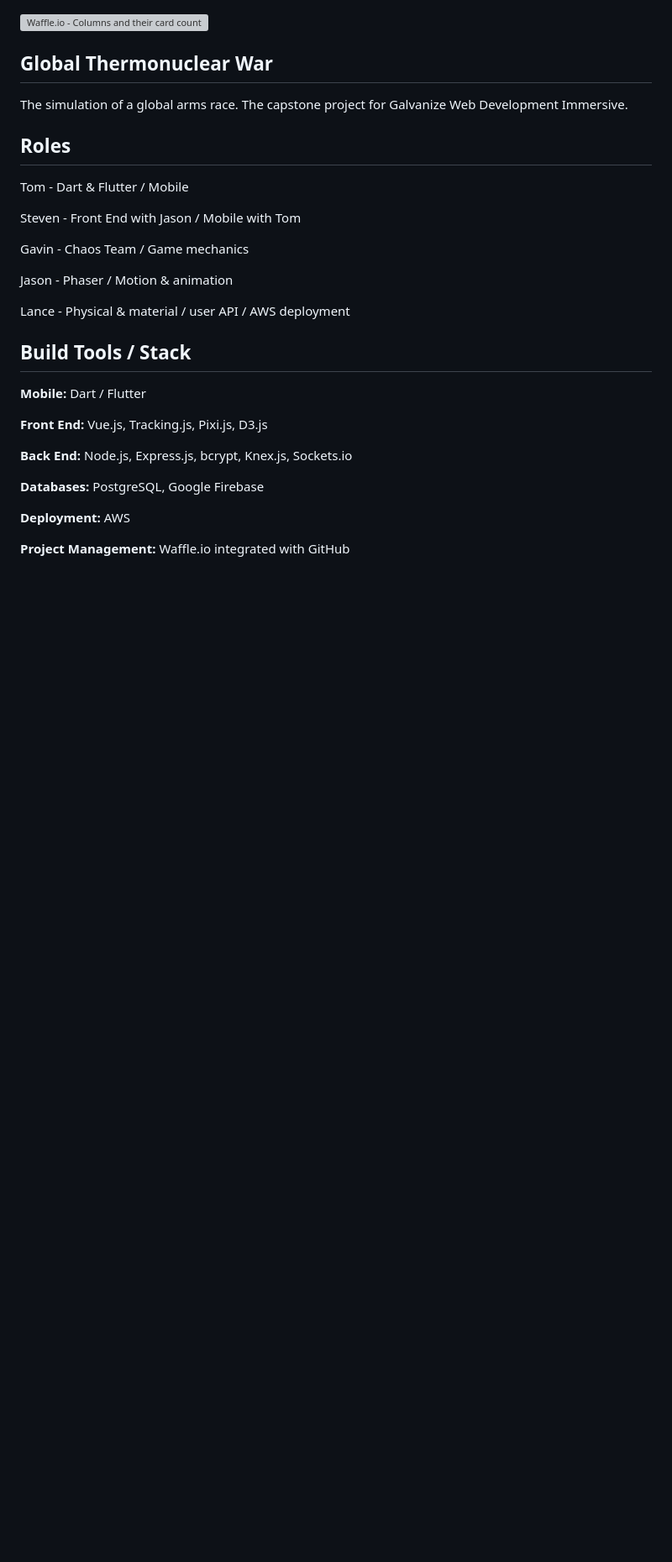
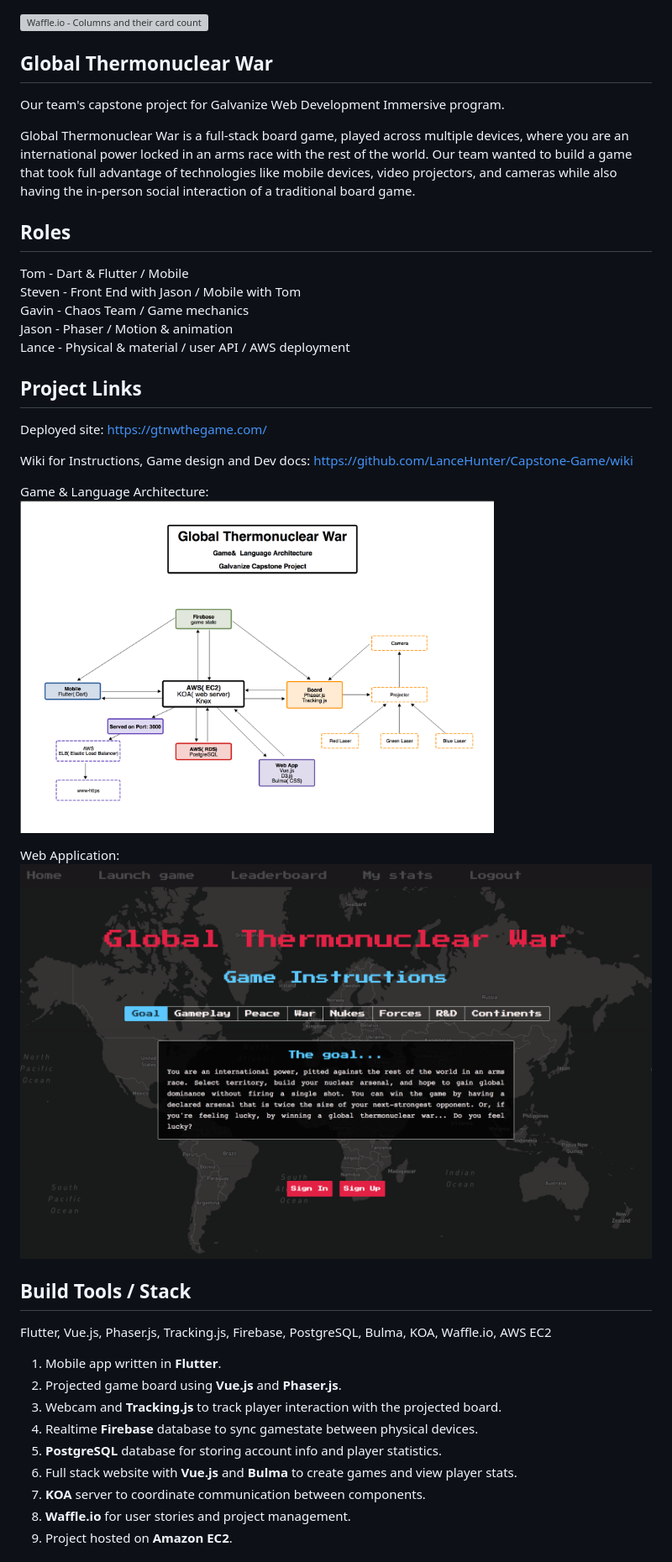
Before and after one commit to LanceHunter/Capstone-Game, a Markdown page: README.md, the part around the change printed below. Shown: that part at 84% size. GitHub-like rendering; pictures changed too: GTNW-Architecture.png (added), GTNW-Homepage.png (added); blank space fills up the shorter version; grey boxes are pictures that could not be loaded.

Commit message:
Updated README w propject links/details

```diff
--- a/README.md
+++ b/README.md
@@ -2,34 +2,49 @@
 
 ## Global Thermonuclear War
 
-The simulation of a global arms race. The capstone project for Galvanize Web Development Immersive.
+Our team's capstone project for Galvanize Web Development Immersive program.
+
+Global Thermonuclear War is a full-stack board game, played across multiple devices,
+where you are an international power locked in an arms race with the rest of the world.
+Our team wanted to build a game that took full advantage of technologies like mobile
+devices, video projectors, and cameras while also having the in-person social
+interaction of a traditional board game.
 
 
 ## Roles
 
 Tom - Dart & Flutter / Mobile
+Steven - Front End with Jason / Mobile with Tom
+Gavin - Chaos Team / Game mechanics
+Jason - Phaser / Motion & animation
+Lance - Physical & material / user API / AWS deployment
 
-Steven - Front End with Jason / Mobile with Tom
 
-Gavin - Chaos Team / Game mechanics
+## Project Links
 
-Jason - Phaser / Motion & animation
+Deployed site: https://gtnwthegame.com/
 
-Lance - Physical & material / user API / AWS deployment
+Wiki for Instructions, Game design and Dev docs: https://github.com/LanceHunter/Capstone-Game/wiki
+
+Game & Language Architecture:
+<img src="GTNW-Architecture.png" width="75%" height="75%">
+
+Web Application:
+[![Alt text](GTNW-Homepage.png)](GTNW-WebApp.mov)
 
 
 ## Build Tools / Stack
 
-**Mobile:** Dart / Flutter
+Flutter, Vue.js, Phaser.js, Tracking.js, Firebase, PostgreSQL, Bulma, KOA, Waffle.io, AWS EC2
 
-**Front End:** Vue.js, Tracking.js, Pixi.js, D3.js
-
-**Back End:** Node.js, Express.js, bcrypt, Knex.js, Sockets.io
-
-**Databases:** PostgreSQL, Google Firebase
-
-**Deployment:** AWS
-
-**Project Management:** Waffle.io integrated with GitHub
+1. Mobile app written in **Flutter**.
+2. Projected game board using **Vue.js** and **Phaser.js**.
+3. Webcam and **Tracking.js** to track player interaction with the projected board.
+4. Realtime **Firebase** database to sync gamestate between physical devices.
+5. **PostgreSQL** database for storing account info and player statistics.
+6. Full stack website with **Vue.js** and **Bulma** to create games and view player stats.
+7. **KOA** server to coordinate communication between components.
+8. **Waffle.io** for user stories and project management.
+9. Project hosted on **Amazon EC2**.
 
 
```
Also changed, not shown: other parts of README.md (+1 -1 lines), 1 other file.
